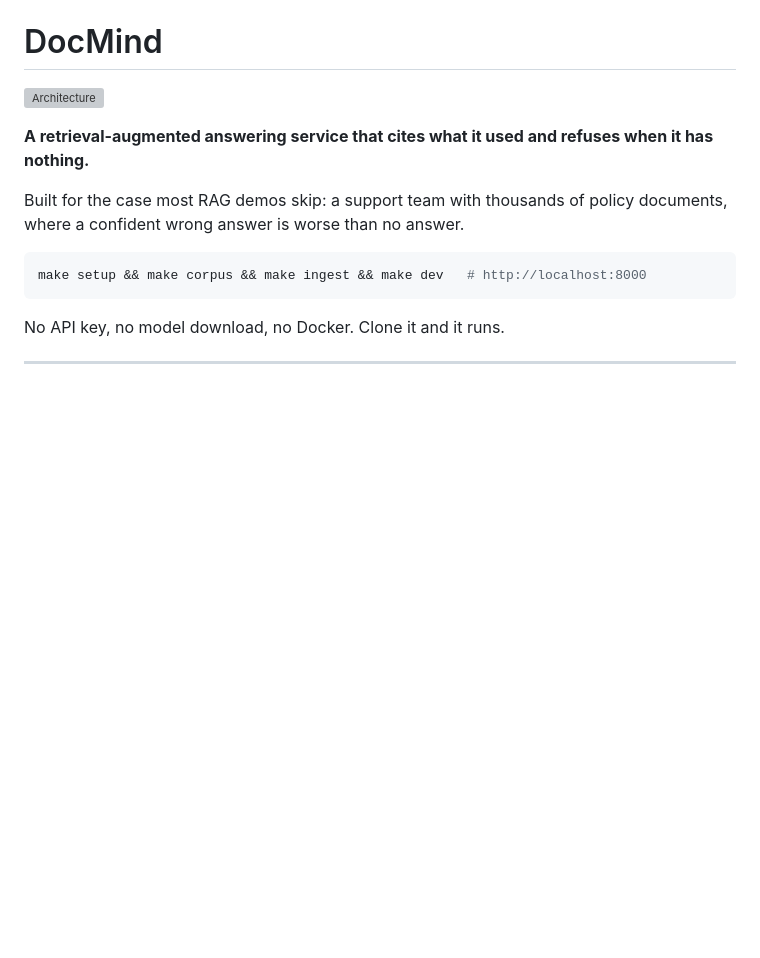
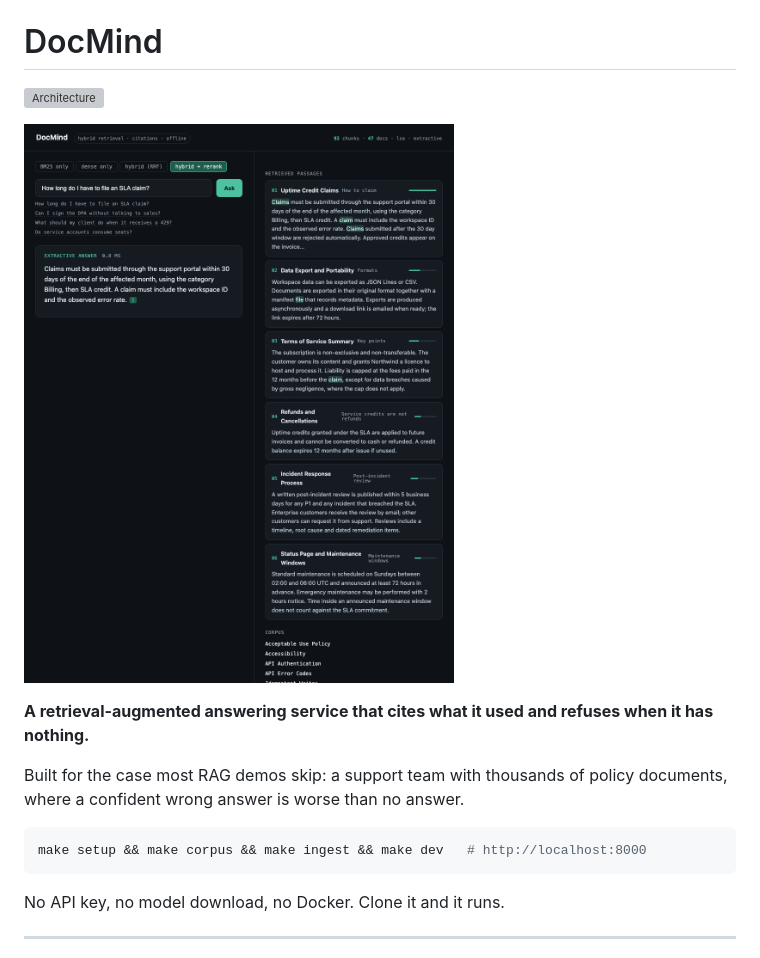
Before and after one commit to yang-2301/docmind-rag, a Markdown page: README.md, the part around the change. GitHub-like rendering; pictures changed too: docs/ui-demo.png (added); blank space fills up the shorter version; grey boxes are pictures that could not be loaded.

Commit message:
Add UI demo screenshot to README

```diff
--- a/README.md
+++ b/README.md
@@ -1,6 +1,8 @@
 # DocMind
 
 ![Architecture](docs/architecture.svg)
+
+![DocMind answering an SLA question with citations and retrieved passages](docs/ui-demo.png)
 
 **A retrieval-augmented answering service that cites what it used and refuses when it has nothing.**
 
```
Also changed, not shown: 1 other file.
